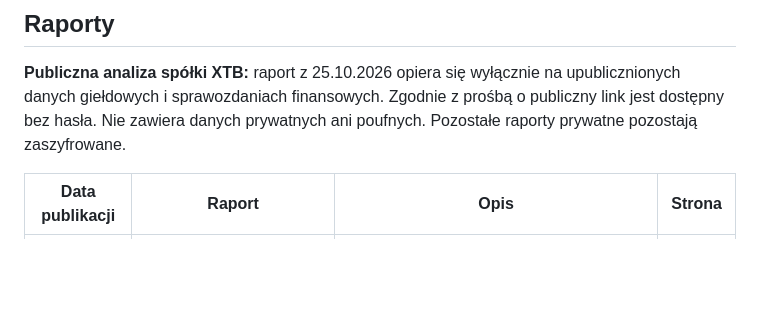
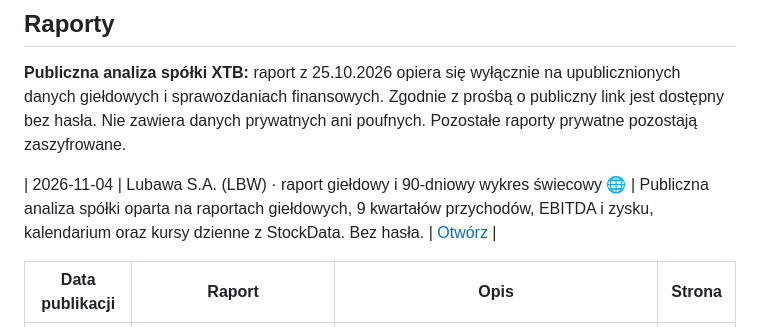
Before and after one commit to SebastianDabkowski/seba-info, a Markdown page: README.md, the part around the change. Drawn GitHub-style; blank space fills up the shorter version.

Commit message:
Dodaj publiczny raport Lubawa LBW do indeksu raportów

```diff
--- a/README.md
+++ b/README.md
@@ -21,6 +21,8 @@ To **celowo publiczna** strona do udostępniania potencjalnym klientom. Nie nale
 **Publiczna analiza spółki XTB:** raport z 25.10.2026 opiera się wyłącznie na upublicznionych danych giełdowych i sprawozdaniach finansowych. Zgodnie z prośbą o publiczny link jest dostępny bez hasła. Nie zawiera danych prywatnych ani poufnych. Pozostałe raporty prywatne pozostają zaszyfrowane.
 
 <!-- SEBA-INFO-REPORTS-START -->
+| 2026-11-04 | Lubawa S.A. (LBW) · raport giełdowy i 90-dniowy wykres świecowy 🌐 | Publiczna analiza spółki oparta na raportach giełdowych, 9 kwartałów przychodów, EBITDA i zysku, kalendarium oraz kursy dzienne z StockData. Bez hasła. | [Otwórz](https://sebastiandabkowski.github.io/seba-info/2026-11-04-lubawa-raport-gieldowy.html) |
+
 | Data publikacji | Raport | Opis | Strona |
 | --- | --- | --- | --- |
 | 2026-11-03 | AI przesuwa wąskie gardło: rola architekta, executive summary i fakty 🔒 | Polskie omówienie artykułu Karola Wiszowatego, executive summary, weryfikacja badań LinearB, Harvard, arXiv i Zalando, pięć kroków TOC i plan na 30 dni. | [Otwórz](https://sebastiandabkowski.github.io/seba-info/2026-11-03-ai-przesuniecie-waskiego-gardla-rola-architekta.html) |
```
